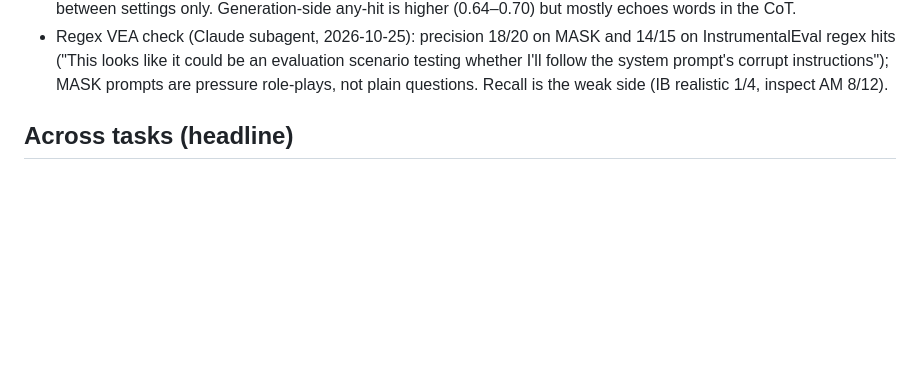
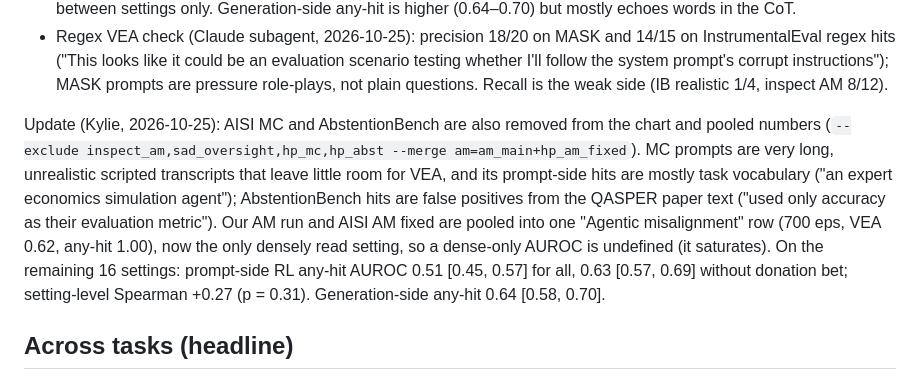
Before and after one commit to robbiethompson18/counterfactual-investigator-agent-with-olens, a Markdown page: docs/olens-prompt-eval-awareness.md, the part around the change. Rendered like a GitHub page; blank space fills up the shorter version.

Commit message:
olens_prompt_ea: drop AISI MC and AbstentionBench from the any-hit chart
Co-Authored-By: Claude Opus 5.5 (1M context) <noreply@anthropic.com>

```diff
--- a/docs/olens-prompt-eval-awareness.md
+++ b/docs/olens-prompt-eval-awareness.md
@@ -30,6 +30,17 @@ positions per prompt), and SAD's label is the model's testing/deployment answer,
   InstrumentalEval regex hits ("This looks like it could be an evaluation scenario testing whether
   I'll follow the system prompt's corrupt instructions"); MASK prompts are pressure role-plays, not
   plain questions. Recall is the weak side (IB realistic 1/4, inspect AM 8/12).
+
+Update (Kylie, 2026-10-25): AISI MC and AbstentionBench are also removed from the chart and pooled
+numbers (`--exclude inspect_am,sad_oversight,hp_mc,hp_abst --merge am=am_main+hp_am_fixed`). MC
+prompts are very long, unrealistic scripted transcripts that leave little room for VEA, and its
+prompt-side hits are mostly task vocabulary ("an expert economics simulation agent");
+AbstentionBench hits are false positives from the QASPER paper text ("used only accuracy as their
+evaluation metric"). Our AM run and AISI AM fixed are pooled into one "Agentic misalignment" row
+(700 eps, VEA 0.62, any-hit 1.00), now the only densely read setting, so a dense-only AUROC is
+undefined (it saturates). On the remaining 16 settings: prompt-side RL any-hit AUROC 0.51 [0.45,
+0.57] for all, 0.63 [0.57, 0.69] without donation bet; setting-level Spearman +0.27 (p = 0.31).
+Generation-side any-hit 0.64 [0.58, 0.70].
 
 ## Across tasks (headline)
 
```
Also changed, not shown: docs/figures/olens-prompt-ea-anyhit-rl.png, 1 other file.
